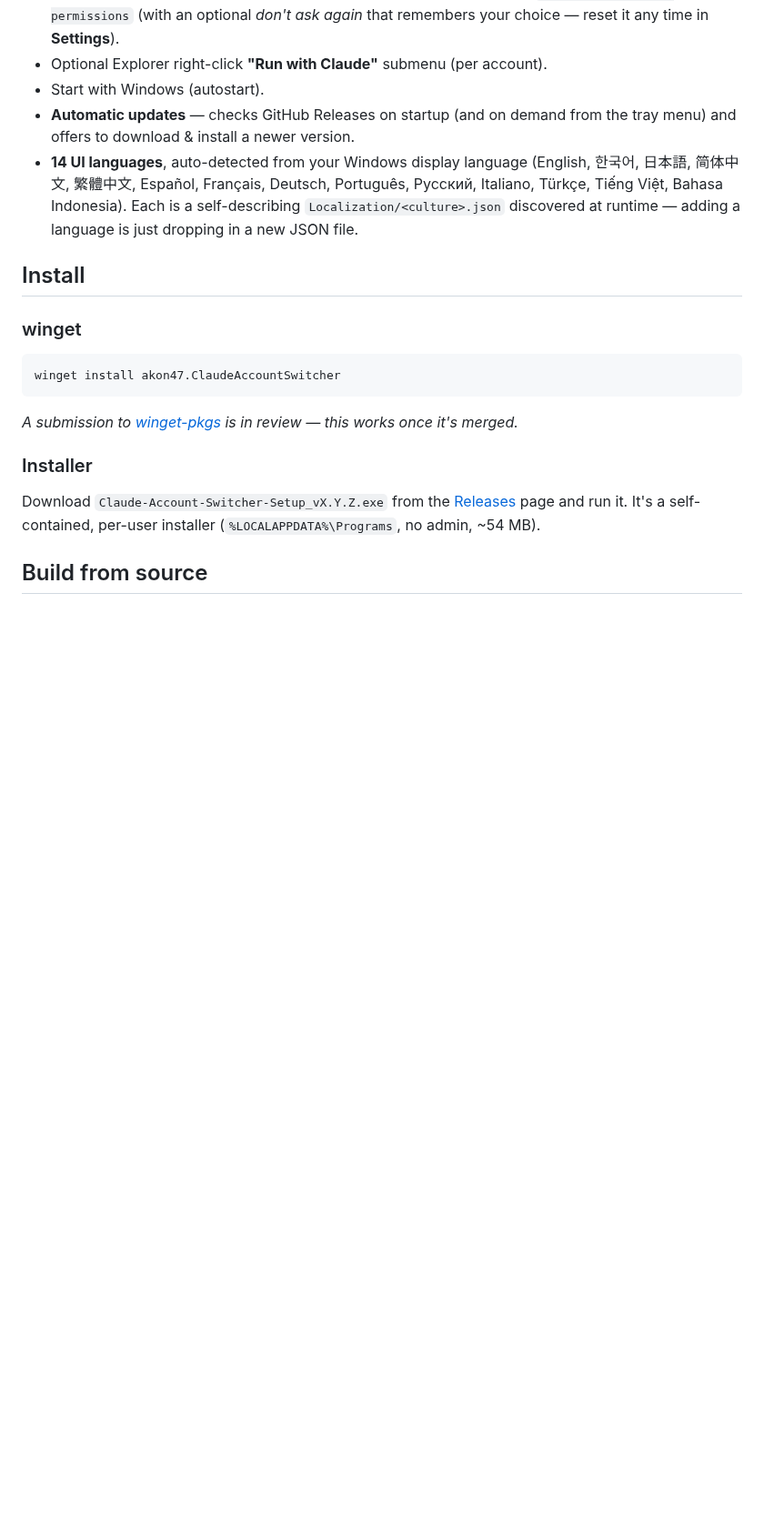
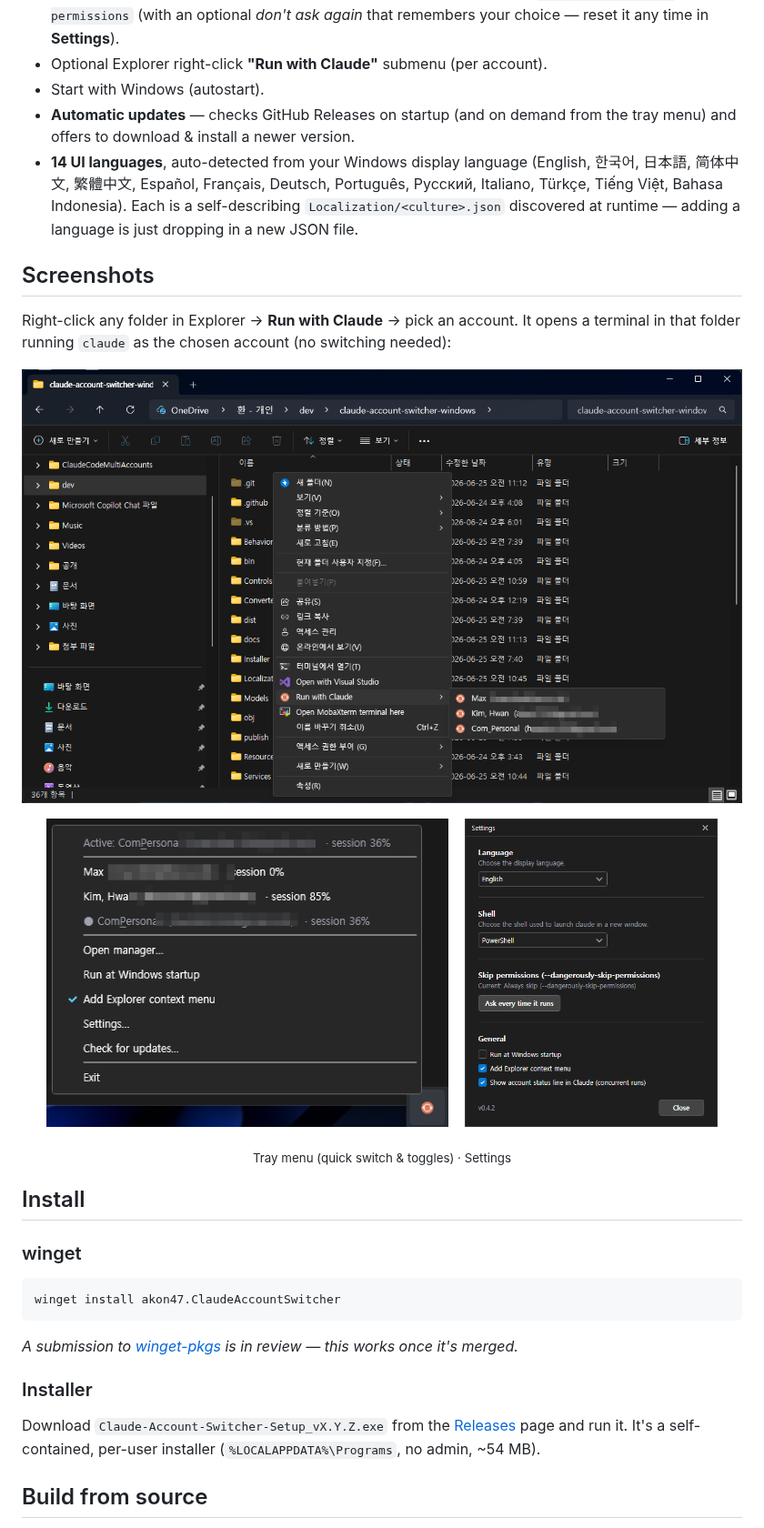
Before and after one commit to akon47/claude-account-switcher-windows, a Markdown page: README.md, the part around one of its changes. Shown at 91% size. Rendered like a GitHub page; pictures changed too: docs/images/explorer-context-menu.png (added), docs/images/settings.png (added), docs/images/tray-menu.png (added); blank space fills up the shorter version.

```diff
--- a/README.md
+++ b/README.md
@@ -49,6 +53,21 @@ Profile data lives in `%APPDATA%\ClaudeAccountSwitcher\` (not committed to the r
   简体中文, 繁體中文, Español, Français, Deutsch, Português, Русский, Italiano, Türkçe, Tiếng Việt,
   Bahasa Indonesia). Each is a self-describing `Localization/<culture>.json` discovered at runtime —
   adding a language is just dropping in a new JSON file.
+
+## Screenshots
+
+Right-click any folder in Explorer → **Run with Claude** → pick an account. It opens a terminal
+in that folder running `claude` as the chosen account (no switching needed):
+
+![Explorer right-click "Run with Claude" submenu](docs/images/explorer-context-menu.png)
+
+<p align="center">
+  <img src="docs/images/tray-menu.png" alt="System-tray menu with quick account switch" height="340">
+  &nbsp;&nbsp;
+  <img src="docs/images/settings.png" alt="Settings window" height="340">
+</p>
+
+<p align="center"><sub>Tray menu (quick switch &amp; toggles) · Settings</sub></p>
 
 ## Install
 
```
Also changed, not shown: other parts of README.md (+4 -0 lines), README.ko.md (+19 -0 lines), docs/images/main-window.png (added).
